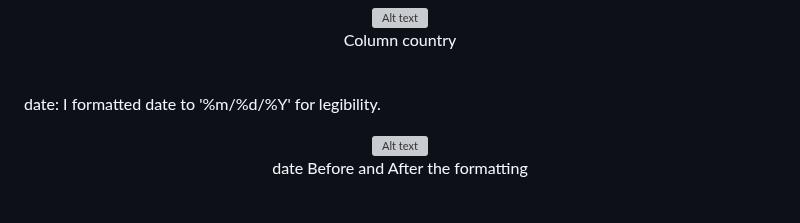
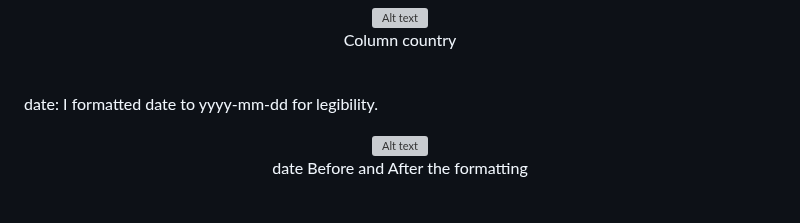
Before and after one commit to NahyeMoon/Tech_Layoff, a Markdown page: Tech Layoffs/Tech Layoff Cleaning.md, the part around the change. GitHub-like rendering; grey boxes are pictures that could not be loaded.

```diff
--- a/Tech Layoffs/Tech Layoff Cleaning.md
+++ b/Tech Layoffs/Tech Layoff Cleaning.md
@@ -102,7 +102,7 @@ I standardized 'United States' and 'United States.' into 'United States'.
 <br />
 
 date:
-I formatted date to '%m/%d/%Y' for legibility.
+I formatted date to yyyy-mm-dd for legibility.
 <br />
 <p align="center">
 	<img src="https://github.com/NahyeMoon/DataAnalyticsPortfolio/blob/main/Tech%20Layoffs/layoff_date.jpg" alt="Alt text" width="200"/>
```
